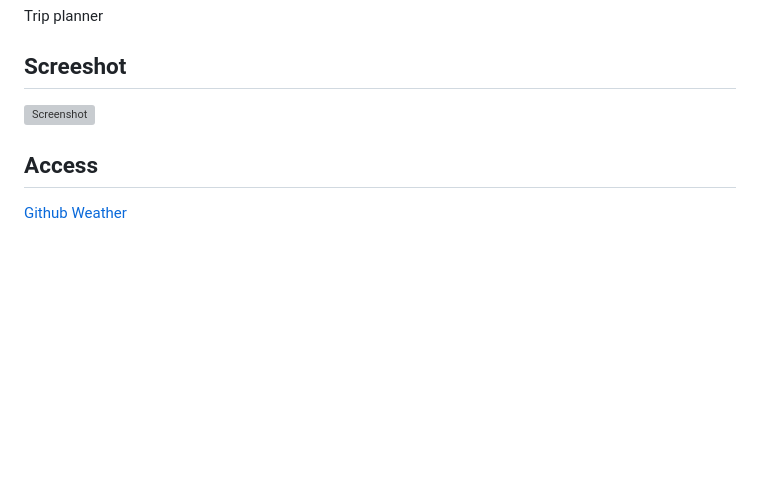
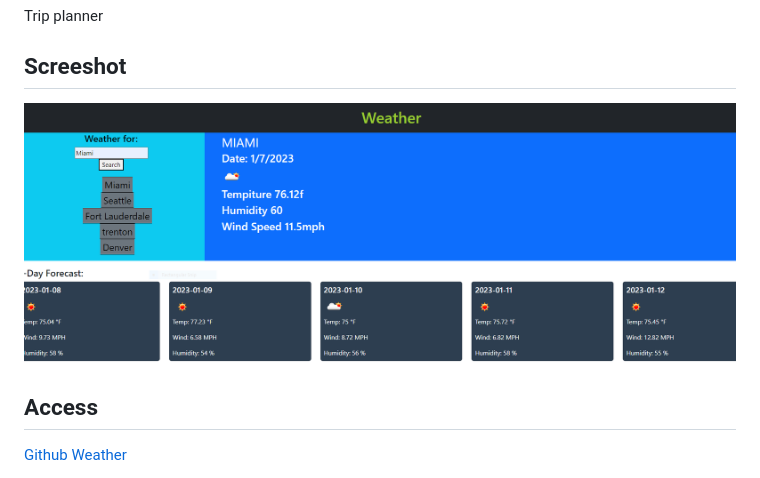
Before and after one commit to beattycharles/Weather, a Markdown page: README.md, the part around the change. GitHub-like rendering; pictures changed too: assits/Capture.PNG (added); blank space fills up the shorter version; grey boxes are pictures that could not be loaded.

Commit message:
added screenshot

```diff
--- a/README.md
+++ b/README.md
@@ -16,7 +16,7 @@ Show currant weather along with a 5 day forcast for chosen city.
 Trip planner
 
 ## Screeshot
-![Screenshot]()
+![Screenshot](./assits/Capture.PNG)
 
 ## Access
 
```
